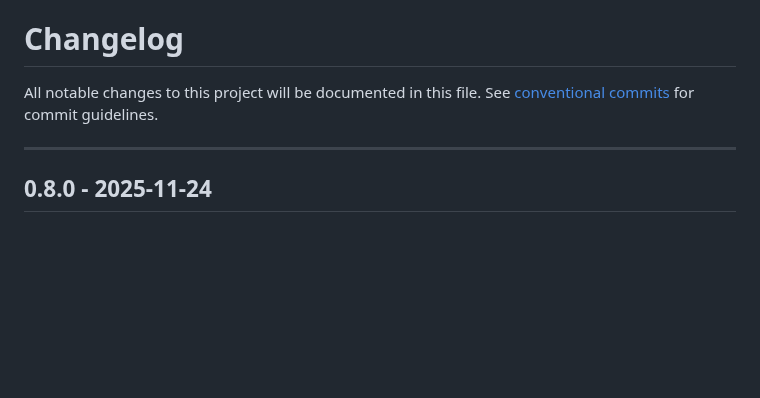
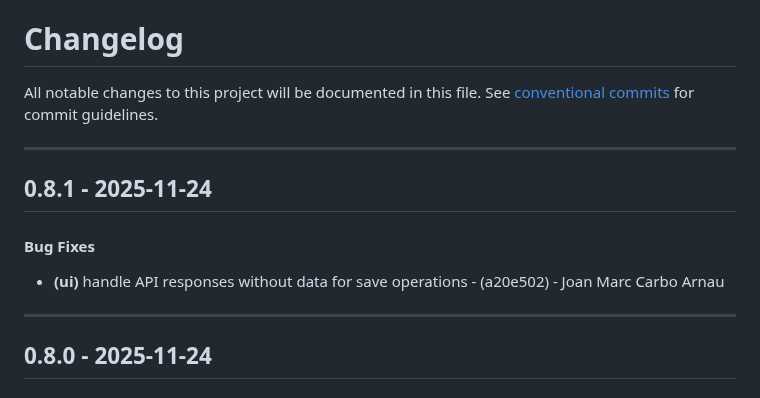
Before and after one commit to periplon/metis, a Markdown page: CHANGELOG.md, the part around the change. GitHub-like rendering; blank space fills up the shorter version.

Commit message:
chore(version): 0.8.1

```diff
--- a/CHANGELOG.md
+++ b/CHANGELOG.md
@@ -2,6 +2,12 @@
 All notable changes to this project will be documented in this file. See [conventional commits](https://www.conventionalcommits.org/) for commit guidelines.
 
 - - -
+## 0.8.1 - 2025-11-24
+#### Bug Fixes
+- **(ui)** handle API responses without data for save operations - (a20e502) - Joan Marc Carbo Arnau
+
+- - -
+
 ## 0.8.0 - 2025-11-24
 #### Features
 - **(ui)** add edit/delete functionality and unified list views - (5b731e6) - Joan Marc Carbo Arnau
```
